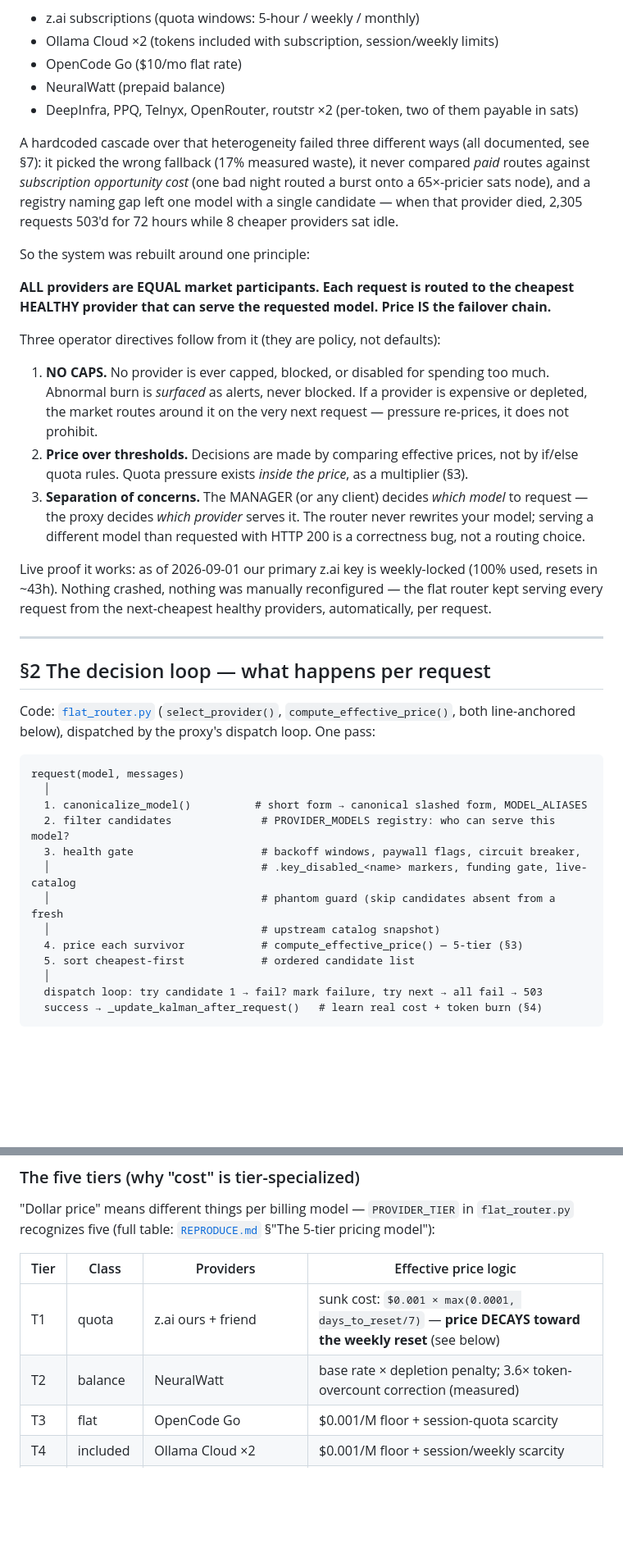
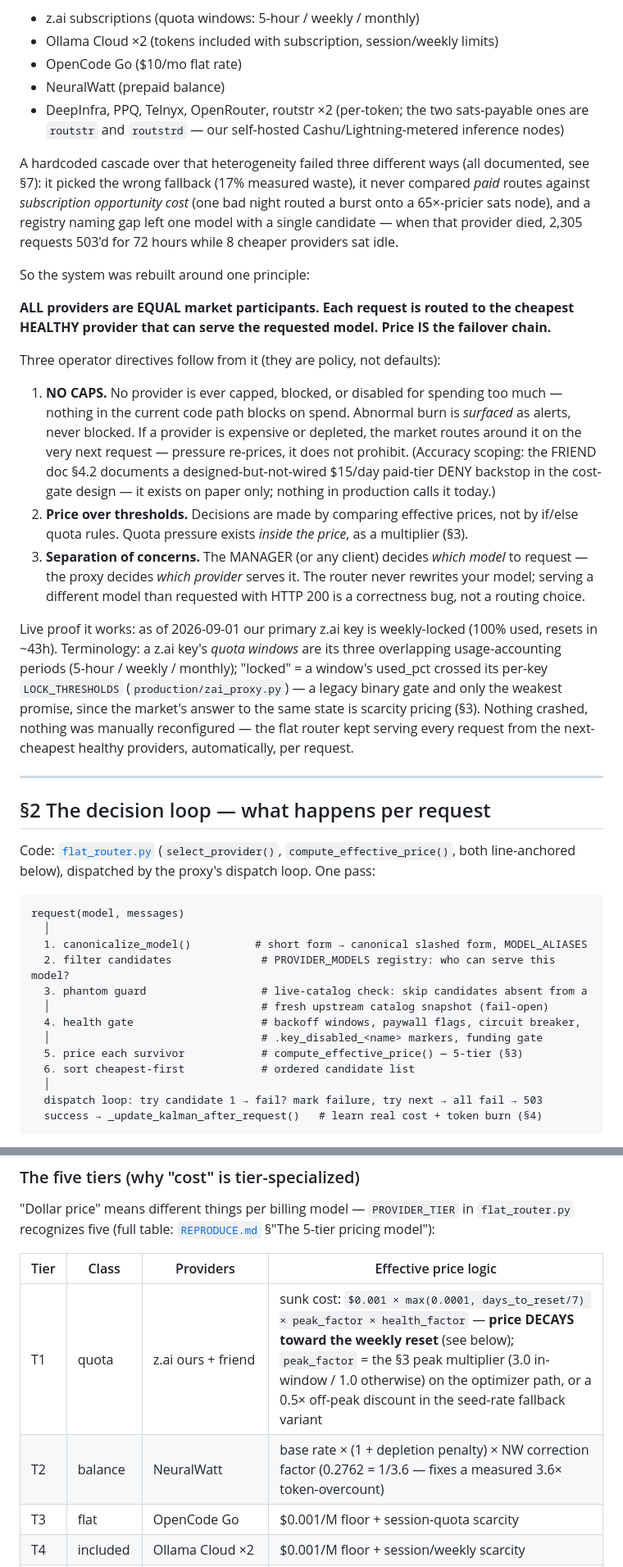
Before and after one commit to felixfelix-bot/merchant-routing-engine, a Markdown page: docs/LIVE-ROUTER-DECISIONS-HANDOVER-2026-09-01.md, 2 parts joined by grey strips. Shown at 82% size. Drawn GitHub-style; blank space fills up the shorter version.

Commit message:
docs(live-router): fix inverted PPQ example + cold-review corrections (1 blocker, 8 majors, 5 minors)

```diff
--- a/docs/LIVE-ROUTER-DECISIONS-HANDOVER-2026-09-01.md
+++ b/docs/LIVE-ROUTER-DECISIONS-HANDOVER-2026-09-01.md
@@ -15,7 +15,7 @@ We run an AI fleet: one manager context window, 22+ worker profiles, ~30 cron jo
 - Ollama Cloud ×2 (tokens included with subscription, session/weekly limits)
 - OpenCode Go ($10/mo flat rate)
 - NeuralWatt (prepaid balance)
-- DeepInfra, PPQ, Telnyx, OpenRouter, routstr ×2 (per-token, two of them payable in sats)
+- DeepInfra, PPQ, Telnyx, OpenRouter, routstr ×2 (per-token; the two sats-payable ones are `routstr` and `routstrd` — our self-hosted Cashu/Lightning-metered inference nodes)
 
 A hardcoded cascade over that heterogeneity failed three different ways (all documented, see §7): it picked the wrong fallback (17% measured waste), it never compared *paid* routes against *subscription opportunity cost* (one bad night routed a burst onto a 65×-pricier sats node), and a registry naming gap left one model with a single candidate — when that provider died, 2,305 requests 503'd for 72 hours while 8 cheaper providers sat idle.
 
@@ -25,11 +25,11 @@ So the system was rebuilt around one principle:
 
 Three operator directives follow from it (they are policy, not defaults):
 
-1. **NO CAPS.** No provider is ever capped, blocked, or disabled for spending too much. Abnormal burn is *surfaced* as alerts, never blocked. If a provider is expensive or depleted, the market routes around it on the very next request — pressure re-prices, it does not prohibit.
+1. **NO CAPS.** No provider is ever capped, blocked, or disabled for spending too much — nothing in the current code path blocks on spend. Abnormal burn is *surfaced* as alerts, never blocked. If a provider is expensive or depleted, the market routes around it on the very next request — pressure re-prices, it does not prohibit. (Accuracy scoping: the FRIEND doc §4.2 documents a designed-but-not-wired $15/day paid-tier DENY backstop in the cost-gate design — it exists on paper only; nothing in production calls it today.)
 2. **Price over thresholds.** Decisions are made by comparing effective prices, not by if/else quota rules. Quota pressure exists *inside the price*, as a multiplier (§3).
 3. **Separation of concerns.** The MANAGER (or any client) decides *which model* to request — the proxy decides *which provider* serves it. The router never rewrites your model; serving a different model than requested with HTTP 200 is a correctness bug, not a routing choice.
 
-Live proof it works: as of 2026-09-01 our primary z.ai key is weekly-locked (100% used, resets in ~43h). Nothing crashed, nothing was manually reconfigured — the flat router kept serving every request from the next-cheapest healthy providers, automatically, per request.
+Live proof it works: as of 2026-09-01 our primary z.ai key is weekly-locked (100% used, resets in ~43h). Terminology: a z.ai key's *quota windows* are its three overlapping usage-accounting periods (5-hour / weekly / monthly); "locked" = a window's used_pct crossed its per-key `LOCK_THRESHOLDS` (`production/zai_proxy.py`) — a legacy binary gate and only the weakest promise, since the market's answer to the same state is scarcity pricing (§3). Nothing crashed, nothing was manually reconfigured — the flat router kept serving every request from the next-cheapest healthy providers, automatically, per request.
 
 ---
 
@@ -42,12 +42,12 @@ request(model, messages)
   │
   1. canonicalize_model()          # short form → canonical slashed form, MODEL_ALIASES
   2. filter candidates              # PROVIDER_MODELS registry: who can serve this model?
-  3. health gate                    # backoff windows, paywall flags, circuit breaker,
-  │                                 # .key_disabled_<name> markers, funding gate, live-catalog
-  │                                 # phantom guard (skip candidates absent from a fresh
-  │                                 # upstream catalog snapshot)
-  4. price each survivor            # compute_effective_price() — 5-tier (§3)
-  5. sort cheapest-first            # ordered candidate list
+  3. phantom guard                  # live-catalog check: skip candidates absent from a
+  │                                 # fresh upstream catalog snapshot (fail-open)
+  4. health gate                    # backoff windows, paywall flags, circuit breaker,
+  │                                 # .key_disabled_<name> markers, funding gate
+  5. price each survivor            # compute_effective_price() — 5-tier (§3)
+  6. sort cheapest-first            # ordered candidate list
   │
   dispatch loop: try candidate 1 → fail? mark failure, try next → all fail → 503
   success → _update_kalman_after_request()   # learn real cost + token burn (§4)
@@ -75,8 +75,8 @@ effective_cost = base_rate × peak_mult × scarcity_factor × health_factor × p
 
 | Tier | Class | Providers | Effective price logic |
 |---|---|---|---|
-| T1 | quota | z.ai ours + friend | sunk cost: `$0.001 × max(0.0001, days_to_reset/7)` — **price DECAYS toward the weekly reset** (see below) |
-| T2 | balance | NeuralWatt | base rate × depletion penalty; 3.6× token-overcount correction (measured) |
+| T1 | quota | z.ai ours + friend | sunk cost: `$0.001 × max(0.0001, days_to_reset/7) × peak_factor × health_factor` — **price DECAYS toward the weekly reset** (see below); `peak_factor` = the §3 peak multiplier (3.0 in-window / 1.0 otherwise) on the optimizer path, or a 0.5× off-peak discount in the seed-rate fallback variant |
+| T2 | balance | NeuralWatt | base rate × (1 + depletion penalty) × NW correction factor (0.2762 = 1/3.6 — fixes a measured 3.6× token-overcount) |
 | T3 | flat | OpenCode Go | $0.001/M floor + session-quota scarcity |
 | T4 | included | Ollama Cloud ×2 | $0.001/M floor + session/weekly scarcity |
 | T5 | per-token | DeepInfra, PPQ, Telnyx, OpenRouter, routstr ×2 | Kalman-measured real $/M — the market price, discovered by measurement |
```
Also changed, not shown: other parts of docs/LIVE-ROUTER-DECISIONS-HANDOVER-2026-09-01.md (+13 -13 lines).
